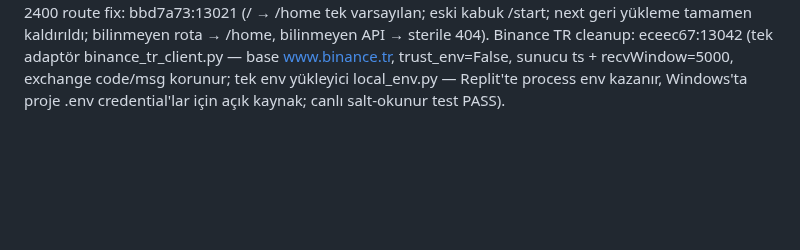
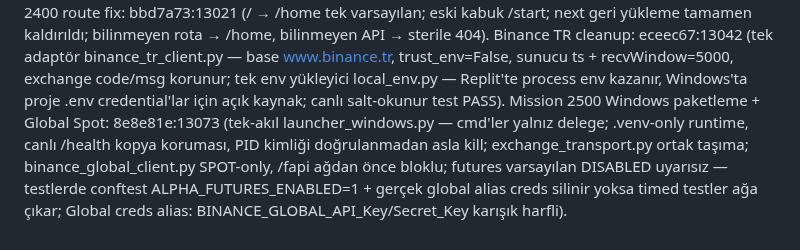
Before and after one commit to bayramborcekli/Alpha-Intelligence-OS, a Markdown page: .agents/memory/mission-workflow.md, the part around the change. GitHub-like rendering; blank space fills up the shorter version.

Commit message:
memory: Mission 2500 Windows packaging + Global Spot adapter lessons

```diff
--- a/.agents/memory/mission-workflow.md
+++ b/.agents/memory/mission-workflow.md
@@ -41,3 +41,4 @@ Mission 2300 zinciri: A04 767697d:12964 (Trading Home Binance-stili görsel gö
 Mission 2400 zinciri: A01 15fa7a6:13012 (Windows tek-tık başlatıcı — portable_flock fcntl uyumluluk katmanı, waitress serve_windows.py, canlı /health kopya koruması, üçlü kimlikli güvenli durdurma; Windows kabul testi Linux ortamında koşulamaz, kullanıcı makinesinde manuel liste).
 Mission 2400 route fix: bbd7a73:13021 (/ → /home tek varsayılan; eski kabuk /start; next geri yükleme tamamen kaldırıldı; bilinmeyen rota → /home, bilinmeyen API → sterile 404).
 Binance TR cleanup: eceec67:13042 (tek adaptör binance_tr_client.py — base www.binance.tr, trust_env=False, sunucu ts + recvWindow=5000, exchange code/msg korunur; tek env yükleyici local_env.py — Replit'te process env kazanır, Windows'ta proje .env credential'lar için açık kaynak; canlı salt-okunur test PASS).
+Mission 2500 Windows paketleme + Global Spot: 8e8e81e:13073 (tek-akıl launcher_windows.py — cmd'ler yalnız delege; .venv-only runtime, canlı /health kopya koruması, PID kimliği doğrulanmadan asla kill; exchange_transport.py ortak taşıma; binance_global_client.py SPOT-only, /fapi ağdan önce bloklu; futures varsayılan DISABLED uyarısız — testlerde conftest ALPHA_FUTURES_ENABLED=1 + gerçek global alias creds silinir yoksa timed testler ağa çıkar; Global creds alias: BINANCE_GLOBAL_API_Key/Secret_Key karışık harfli).
```
